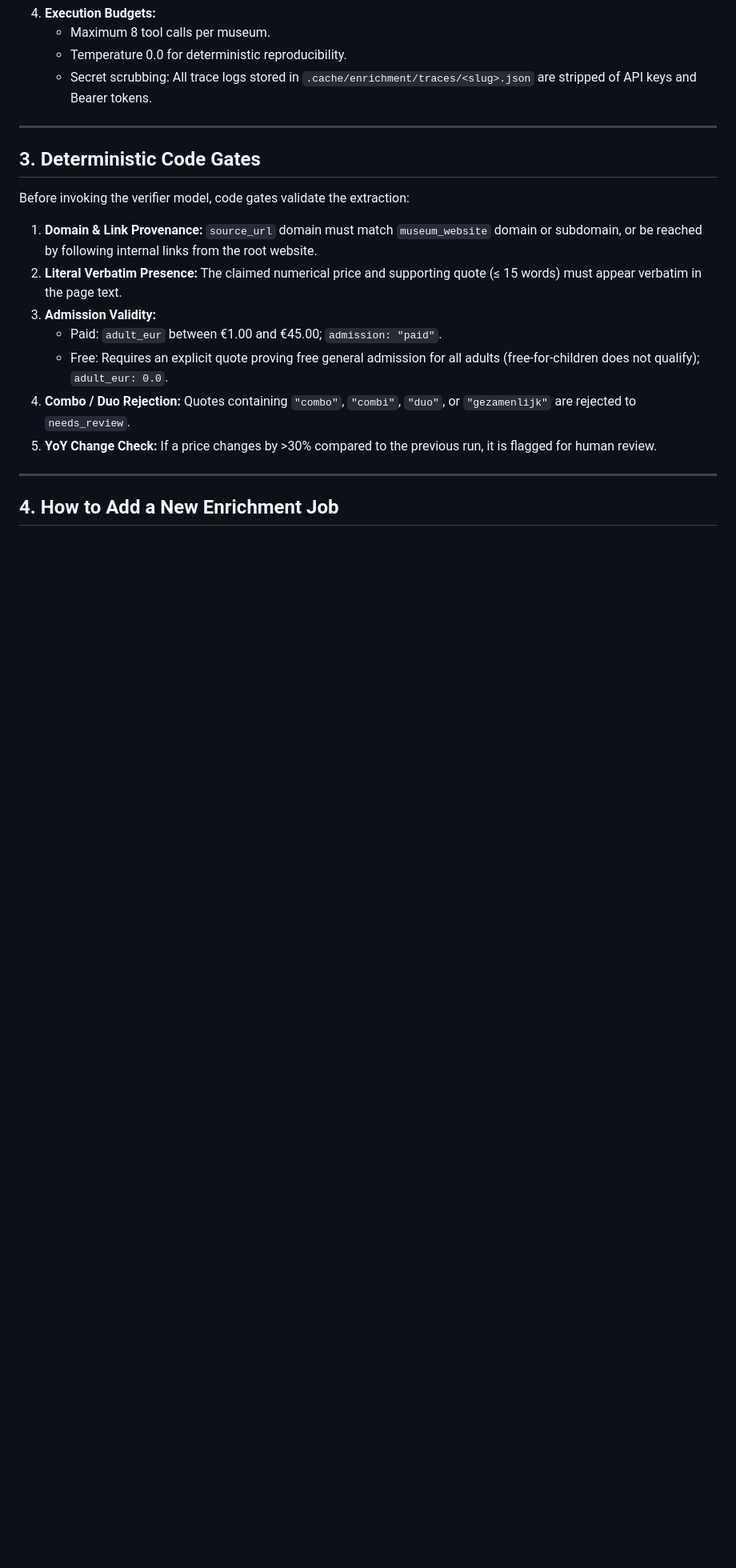
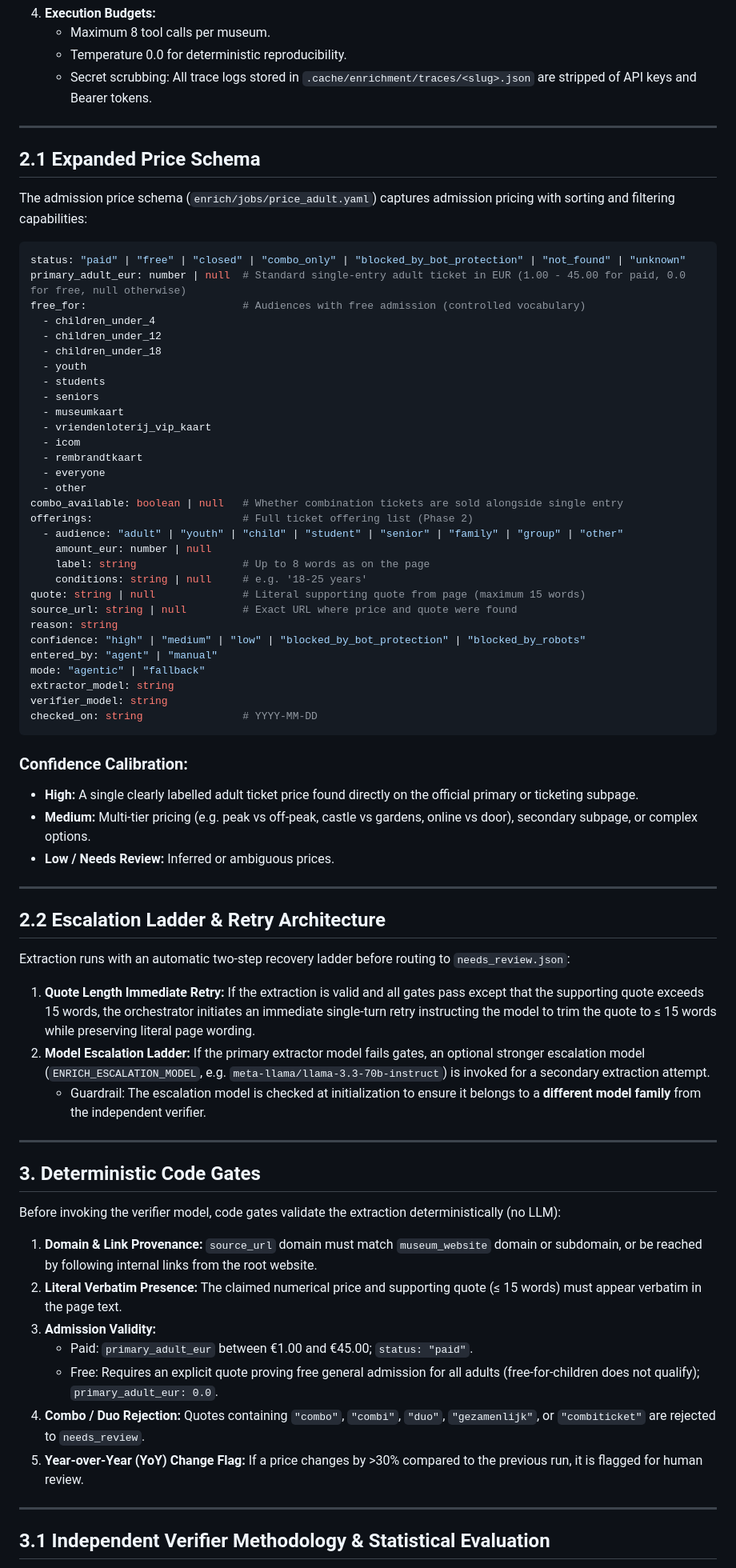
Before and after one commit to viktor-lesyk/Museumwijzer, a Markdown page: docs/enrichment.md, the part around one of its changes. Shown at 80% size. GitHub-like rendering; blank space fills up the shorter version.

````diff
--- a/docs/enrichment.md
+++ b/docs/enrichment.md
@@ -74,18 +74,74 @@ Enrichment operates independently from the weekly scraping pipeline:
 
 ---
 
+## 2.1 Expanded Price Schema
+
+The admission price schema (`enrich/jobs/price_adult.yaml`) captures admission pricing with sorting and filtering capabilities:
+
+```yaml
+status: "paid" | "free" | "closed" | "combo_only" | "blocked_by_bot_protection" | "not_found" | "unknown"
+primary_adult_eur: number | null  # Standard single-entry adult ticket in EUR (1.00 - 45.00 for paid, 0.0 for free, null otherwise)
+free_for:                         # Audiences with free admission (controlled vocabulary)
+  - children_under_4
+  - children_under_12
+  - children_under_18
+  - youth
+  - students
+  - seniors
+  - museumkaart
+  - vriendenloterij_vip_kaart
+  - icom
+  - rembrandtkaart
+  - everyone
+  - other
+combo_available: boolean | null   # Whether combination tickets are sold alongside single entry
+offerings:                        # Full ticket offering list (Phase 2)
+  - audience: "adult" | "youth" | "child" | "student" | "senior" | "family" | "group" | "other"
+    amount_eur: number | null
+    label: string                 # Up to 8 words as on the page
+    conditions: string | null     # e.g. '18-25 years'
+quote: string | null              # Literal supporting quote from page (maximum 15 words)
+source_url: string | null         # Exact URL where price and quote were found
+reason: string
+confidence: "high" | "medium" | "low" | "blocked_by_bot_protection" | "blocked_by_robots"
+entered_by: "agent" | "manual"
+mode: "agentic" | "fallback"
+extractor_model: string
+verifier_model: string
+checked_on: string                # YYYY-MM-DD
+```
+
+### Confidence Calibration:
+- **High:** A single clearly labelled adult ticket price found directly on the official primary or ticketing subpage.
+- **Medium:** Multi-tier pricing (e.g. peak vs off-peak, castle vs gardens, online vs door), secondary subpage, or complex options.
+- **Low / Needs Review:** Inferred or ambiguous prices.
+
+---
+
+## 2.2 Escalation Ladder & Retry Architecture
+
+Extraction runs with an automatic two-step recovery ladder before routing to `needs_review.json`:
+
+1. **Quote Length Immediate Retry:**
+   If the extraction is valid and all gates pass except that the supporting quote exceeds 15 words, the orchestrator initiates an immediate single-turn retry instructing the model to trim the quote to ≤ 15 words while preserving literal page wording.
+2. **Model Escalation Ladder:**
+   If the primary extractor model fails gates, an optional stronger escalation model (`ENRICH_ESCALATION_MODEL`, e.g. `meta-llama/llama-3.3-70b-instruct`) is invoked for a secondary extraction attempt.
+   - Guardrail: The escalation model is checked at initialization to ensure it belongs to a **different model family** from the independent verifier.
+
+---
+
 ## 3. Deterministic Code Gates
 
-Before invoking the verifier model, code gates validate the extraction:
+Before invoking the verifier model, code gates validate the extraction deterministically (no LLM):
 1. **Domain & Link Provenance:** `source_url` domain must match `museum_website` domain or subdomain, or be reached by following internal links from the root website.
 2. **Literal Verbatim Presence:** The claimed numerical price and supporting quote (≤ 15 words) must appear verbatim in the page text.
 3. **Admission Validity:**
-   - Paid: `adult_eur` between €1.00 and €45.00; `admission: "paid"`.
-   - Free: Requires an explicit quote proving free general admission for all adults (free-for-children does not qualify); `adult_eur: 0.0`.
-4. **Combo / Duo Rejection:** Quotes containing `"combo"`, `"combi"`, `"duo"`, or `"gezamenlijk"` are rejected to `needs_review`.
-5. **YoY Change Check:** If a price changes by >30% compared to the previous run, it is flagged for human review.
+   - Paid: `primary_adult_eur` between €1.00 and €45.00; `status: "paid"`.
+   - Free: Requires an explicit quote proving free general admission for all adults (free-for-children does not qualify); `primary_adult_eur: 0.0`.
+4. **Combo / Duo Rejection:** Quotes containing `"combo"`, `"combi"`, `"duo"`, `"gezamenlijk"`, or `"combiticket"` are rejected to `needs_review`.
+5. **Year-over-Year (YoY) Change Flag:** If a price changes by >30% compared to the previous run, it is flagged for human review.
 
 ---
 
-## 4. How to Add a New Enrichment Job
+## 3.1 Independent Verifier Methodology & Statistical Evaluation
 
````
Also changed, not shown: other parts of docs/enrichment.md (+58 -38 lines), docs/data-issues-for-organisers.md (added, +79 -0 lines).
